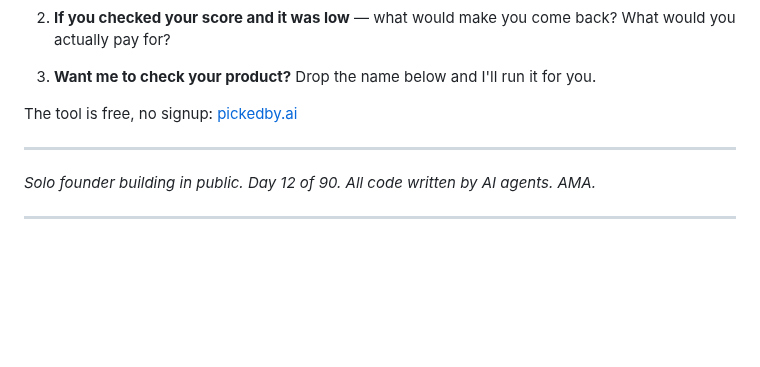
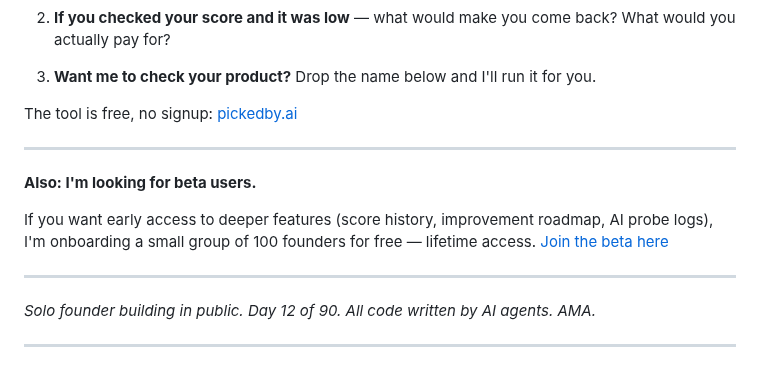
Before and after one commit to soondoobu1111-star/pickedbyai, a Markdown page: docs/outputs/ih_post_final_20260414.md, the part around the change. GitHub-like rendering; blank space fills up the shorter version.

Commit message:
WP [04-16 14:59] staging/bigpie-p2 —  1 file changed, 6 insertions(+)

```diff
--- a/docs/outputs/ih_post_final_20260414.md
+++ b/docs/outputs/ih_post_final_20260414.md
@@ -95,6 +95,12 @@ The tool is free, no signup: [pickedby.ai](https://pickedby.ai)
 
 ---
 
+**Also: I'm looking for beta users.**
+
+If you want early access to deeper features (score history, improvement roadmap, AI probe logs), I'm onboarding a small group of 100 founders for free — lifetime access. [Join the beta here](https://pickedby.ai/register.html)
+
+---
+
 *Solo founder building in public. Day 12 of 90. All code written by AI agents. AMA.*
 
 ---
```
